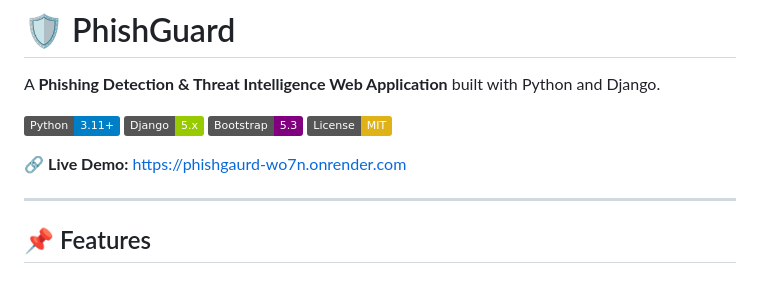
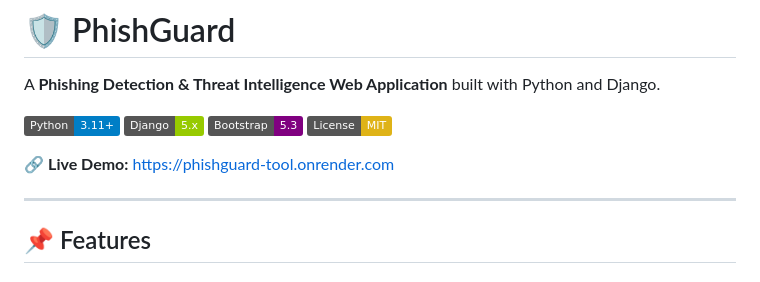
Before and after one commit to anupam2150/PhishGuard, a Markdown page: README.md, the part around the change. GitHub-like rendering; badges without logos.

Commit message:
Fix live demo link in README

```diff
--- a/README.md
+++ b/README.md
@@ -7,7 +7,7 @@ A **Phishing Detection & Threat Intelligence Web Application** built with Python
 ![Bootstrap](https://img.shields.io/badge/Bootstrap-5.3-purple?logo=bootstrap)
 ![License](https://img.shields.io/badge/License-MIT-yellow)
 
-🔗 **Live Demo:** [https://phishgaurd-wo7n.onrender.com](https://phishguard-tool.onrender.com)
+🔗 **Live Demo:** [https://phishguard-tool.onrender.com](https://phishguard-tool.onrender.com)
 
 ---
 
```
